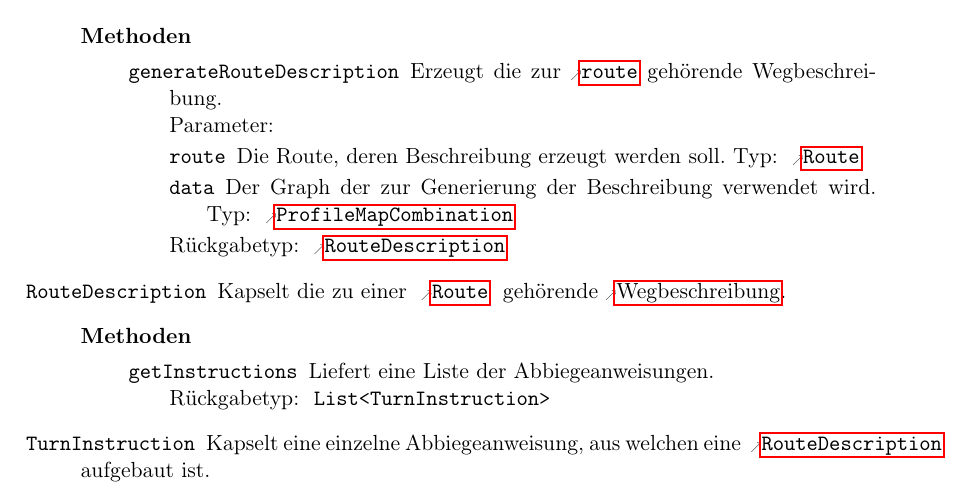
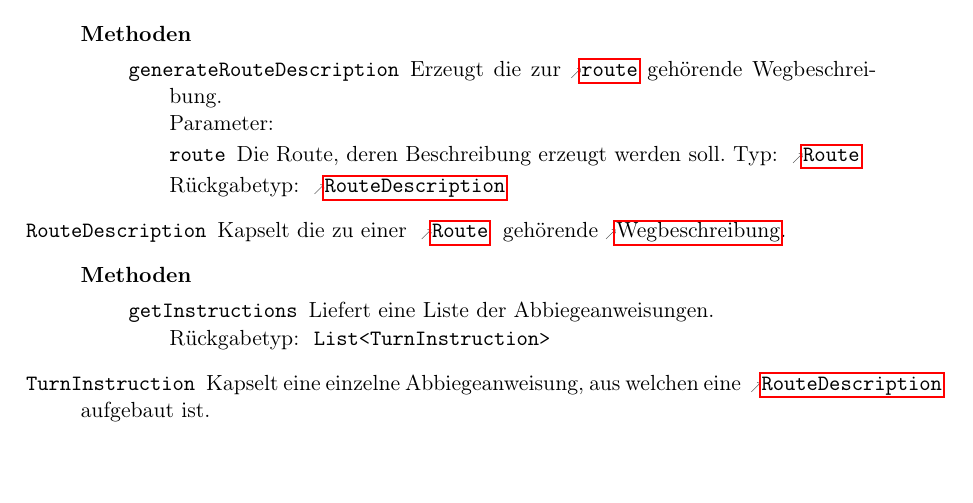
Before and after one commit to routeKIT/routeKIT, a LaTeX document (entwurf/entwurf.tex): part of page 9 of 20, cut so that both start at the same text. Compiled offline with pdfLaTeX.

Commit message:
Entwurf: Signatur von RouteDescriptionGenerator.generateRouteDescription() geändert
RouteDescriptionGenerator bekommt die Daten schon von der Route,
zusätzlicher Parameter daher unnötig

```diff
--- a/entwurf/entwurf.tex
+++ b/entwurf/entwurf.tex
@@ -848,7 +848,6 @@ Um die Routenberechnung zu beschleunigen, wird pro \gls{profil} und \gls{karte}
           \method{generateRouteDescription}[RouteDescription]
                  {
                    \param{route}{Route}{Die Route, deren Beschreibung erzeugt werden soll.}
-                   \param{data}{ProfileMapCombination}{Der Graph der zur Generierung der Beschreibung verwendet wird.}
                  }
                  {Erzeugt die zur \refparam{RouteDescriptionGenerator}{generateRouteDescription}{route} gehörende Wegbeschreibung.}
         }
```
Also changed, not shown: 1 other file.
